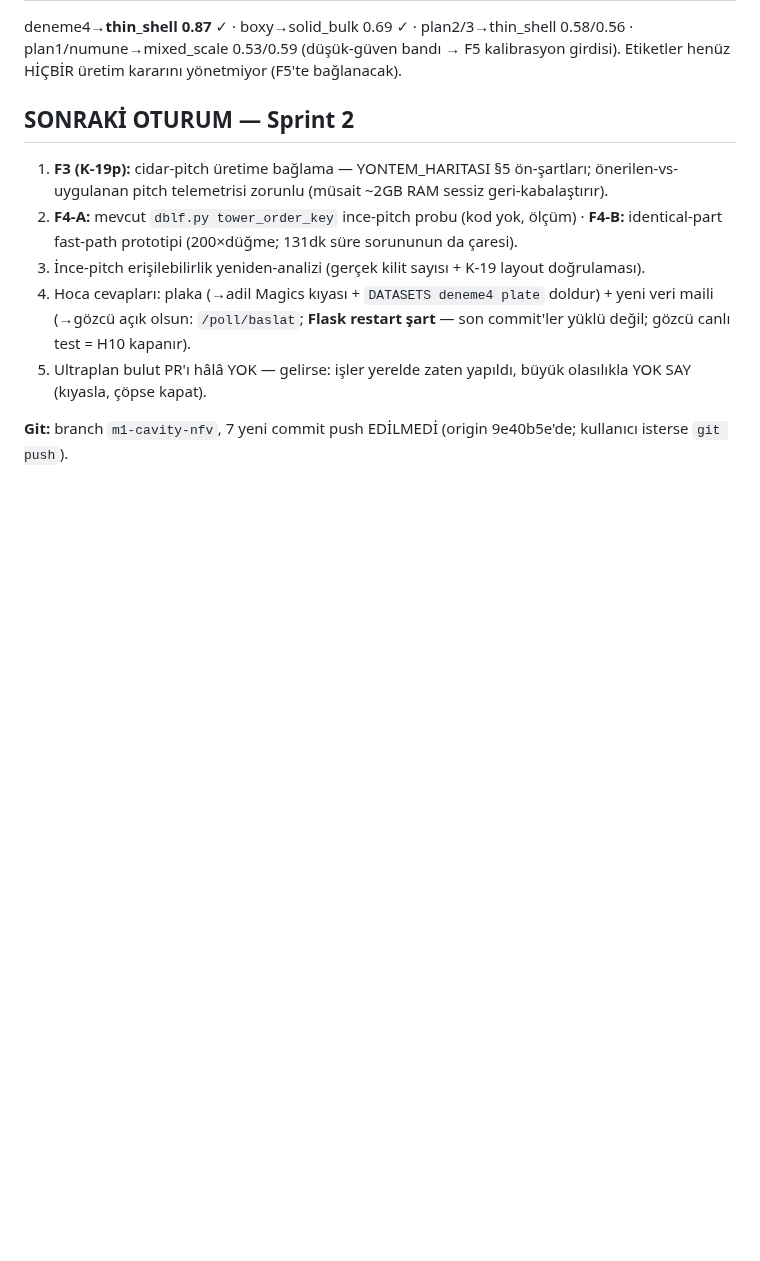
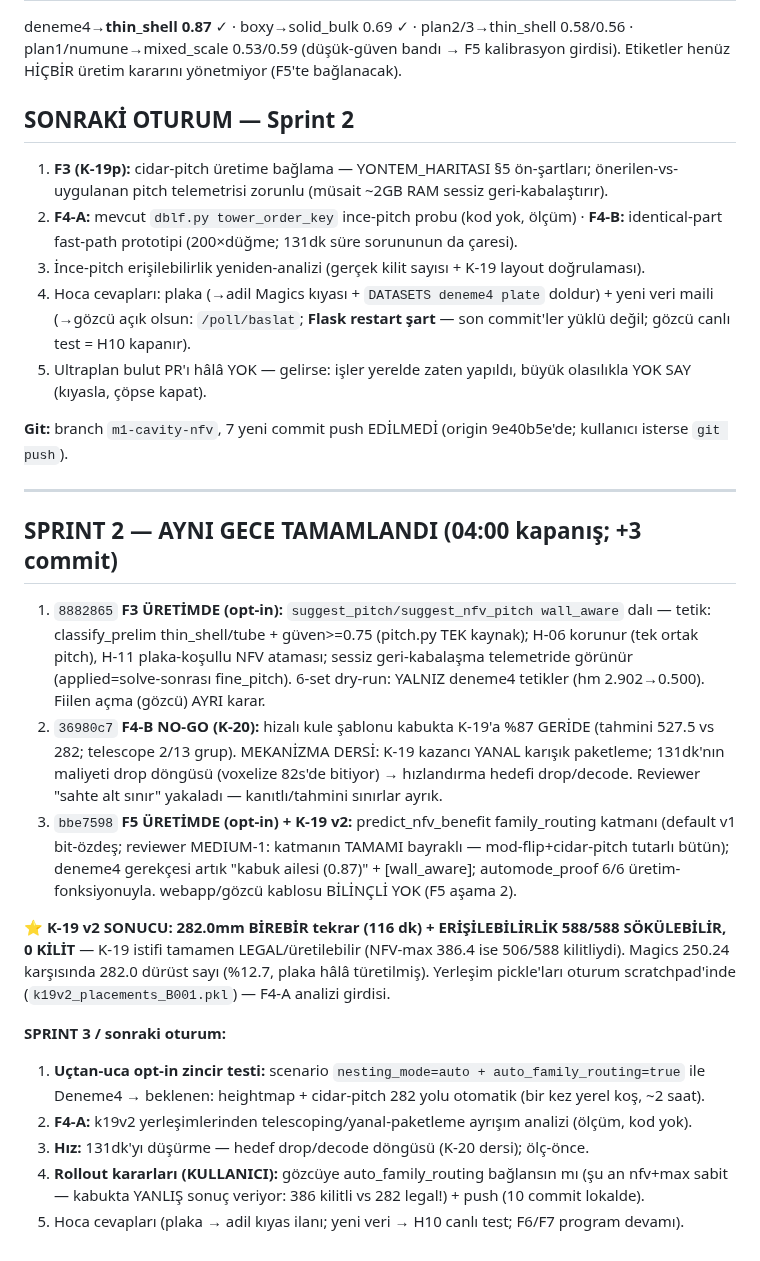
Before and after one commit to Eren845205/ie488-3d-nesting, a Markdown page: RESUME_2026-07-04.md, the part around the change. GitHub-like rendering; blank space fills up the shorter version.

Commit message:
docs(handoff): Sprint 2 kapanisi — F3/F5 opt-in uretimde + K-19 v2 (282 birebir, 0 kilit) + K-20
Co-Authored-By: Claude Fable 5 <noreply@anthropic.com>
Claude-Session: https://claude.ai/code/session_01AzoBz5bVG5LSYzZopLnkr7

```diff
--- a/RESUME_2026-07-04.md
+++ b/RESUME_2026-07-04.md
@@ -38,3 +38,20 @@ deneme4→**thin_shell 0.87** ✓ · boxy→solid_bulk 0.69 ✓ · plan2/3→thi
 5. Ultraplan bulut PR'ı hâlâ YOK — gelirse: işler yerelde zaten yapıldı, büyük olasılıkla YOK SAY (kıyasla, çöpse kapat).
 
 **Git:** branch `m1-cavity-nfv`, 7 yeni commit push EDİLMEDİ (origin 9e40b5e'de; kullanıcı isterse `git push`).
+
+---
+
+## SPRINT 2 — AYNI GECE TAMAMLANDI (04:00 kapanış; +3 commit)
+
+1. `8882865` **F3 ÜRETİMDE (opt-in):** `suggest_pitch/suggest_nfv_pitch wall_aware` dalı — tetik: classify_prelim thin_shell/tube + güven>=0.75 (pitch.py TEK kaynak); H-06 korunur (tek ortak pitch), H-11 plaka-koşullu NFV ataması; sessiz geri-kabalaşma telemetride görünür (applied=solve-sonrası fine_pitch). 6-set dry-run: YALNIZ deneme4 tetikler (hm 2.902→0.500). Fiilen açma (gözcü) AYRI karar.
+2. `36980c7` **F4-B NO-GO (K-20):** hizalı kule şablonu kabukta K-19'a %87 GERİDE (tahmini 527.5 vs 282; telescope 2/13 grup). MEKANİZMA DERSİ: K-19 kazancı YANAL karışık paketleme; 131dk'nın maliyeti drop döngüsü (voxelize 82s'de bitiyor) → hızlandırma hedefi drop/decode. Reviewer "sahte alt sınır" yakaladı — kanıtlı/tahmini sınırlar ayrık.
+3. `bbe7598` **F5 ÜRETİMDE (opt-in) + K-19 v2:** predict_nfv_benefit family_routing katmanı (default v1 bit-özdeş; reviewer MEDIUM-1: katmanın TAMAMI bayraklı — mod-flip+cidar-pitch tutarlı bütün); deneme4 gerekçesi artık "kabuk ailesi (0.87)" + [wall_aware]; automode_proof 6/6 üretim-fonksiyonuyla. webapp/gözcü kablosu BİLİNÇLİ YOK (F5 aşama 2).
+
+**⭐ K-19 v2 SONUCU: 282.0mm BİREBİR tekrar (116 dk) + ERİŞİLEBİLİRLİK 588/588 SÖKÜLEBİLİR, 0 KİLİT** — K-19 istifi tamamen LEGAL/üretilebilir (NFV-max 386.4 ise 506/588 kilitliydi). Magics 250.24 karşısında 282.0 dürüst sayı (%12.7, plaka hâlâ türetilmiş). Yerleşim pickle'ları oturum scratchpad'inde (`k19v2_placements_B001.pkl`) — F4-A analizi girdisi.
+
+**SPRINT 3 / sonraki oturum:**
+1. **Uçtan-uca opt-in zincir testi:** scenario `nesting_mode=auto + auto_family_routing=true` ile Deneme4 → beklenen: heightmap + cidar-pitch 282 yolu otomatik (bir kez yerel koş, ~2 saat).
+2. **F4-A:** k19v2 yerleşimlerinden telescoping/yanal-paketleme ayrışım analizi (ölçüm, kod yok).
+3. **Hız:** 131dk'yı düşürme — hedef drop/decode döngüsü (K-20 dersi); ölç-önce.
+4. **Rollout kararları (KULLANICI):** gözcüye auto_family_routing bağlansın mı (şu an nfv+max sabit — kabukta YANLIŞ sonuç veriyor: 386 kilitli vs 282 legal!) + push (10 commit lokalde).
+5. Hoca cevapları (plaka → adil kıyas ilanı; yeni veri → H10 canlı test; F6/F7 program devamı).
```
